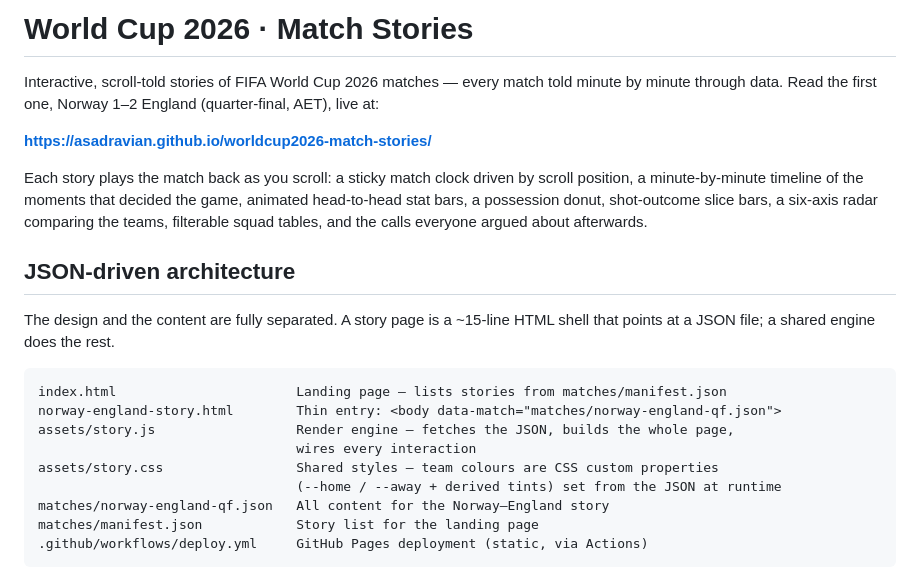
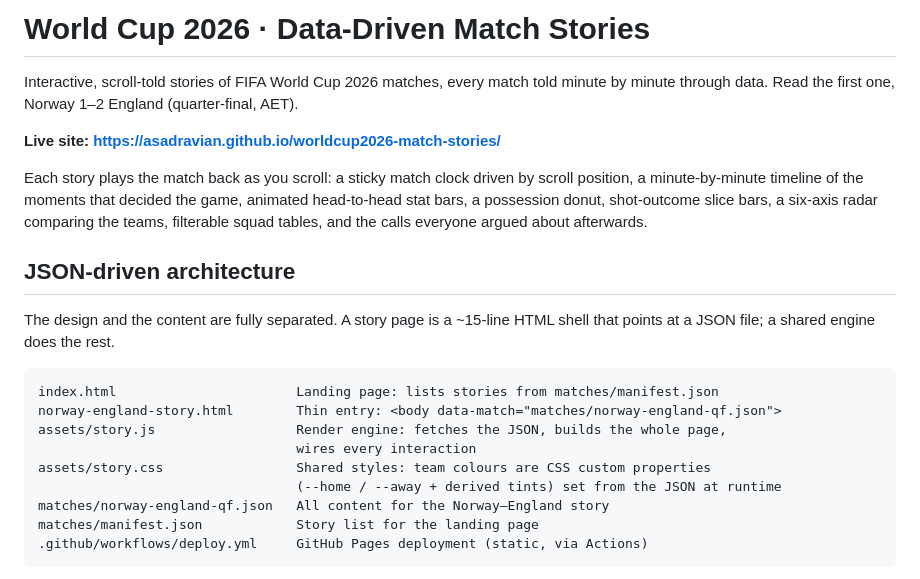
Before and after one commit to asadravian/worldcup2026-match-stories, a Markdown page: README.md, the part around one of its changes. Drawn GitHub-style.

Commit message:
Revise README for clarity and consistency
Updated the README to improve clarity and consistency in language.

````diff
--- a/README.md
+++ b/README.md
@@ -1,10 +1,11 @@
-# World Cup 2026 · Match Stories
+# World Cup 2026 · Data-Driven Match Stories
 
-Interactive, scroll-told stories of FIFA World Cup 2026 matches — every match told
+
+Interactive, scroll-told stories of FIFA World Cup 2026 matches, every match told
 minute by minute through data. Read the first one, Norway 1–2 England (quarter-final,
-AET), live at:
+AET).
 
-**https://asadravian.github.io/worldcup2026-match-stories/**
+**Live site: https://asadravian.github.io/worldcup2026-match-stories/**
 
 Each story plays the match back as you scroll: a sticky match clock driven by scroll
 position, a minute-by-minute timeline of the moments that decided the game, animated
@@ -18,11 +19,11 @@ The design and the content are fully separated. A story page is a ~15-line HTML
 that points at a JSON file; a shared engine does the rest.
 
 ```
-index.html                       Landing page — lists stories from matches/manifest.json
+index.html                       Landing page: lists stories from matches/manifest.json
 norway-england-story.html        Thin entry: <body data-match="matches/norway-england-qf.json">
-assets/story.js                  Render engine — fetches the JSON, builds the whole page,
+assets/story.js                  Render engine: fetches the JSON, builds the whole page,
                                  wires every interaction
-assets/story.css                 Shared styles — team colours are CSS custom properties
+assets/story.css                 Shared styles: team colours are CSS custom properties
                                  (--home / --away + derived tints) set from the JSON at runtime
 matches/norway-england-qf.json   All content for the Norway–England story
 matches/manifest.json            Story list for the landing page
````
Also changed, not shown: other parts of README.md (+2 -2 lines).
